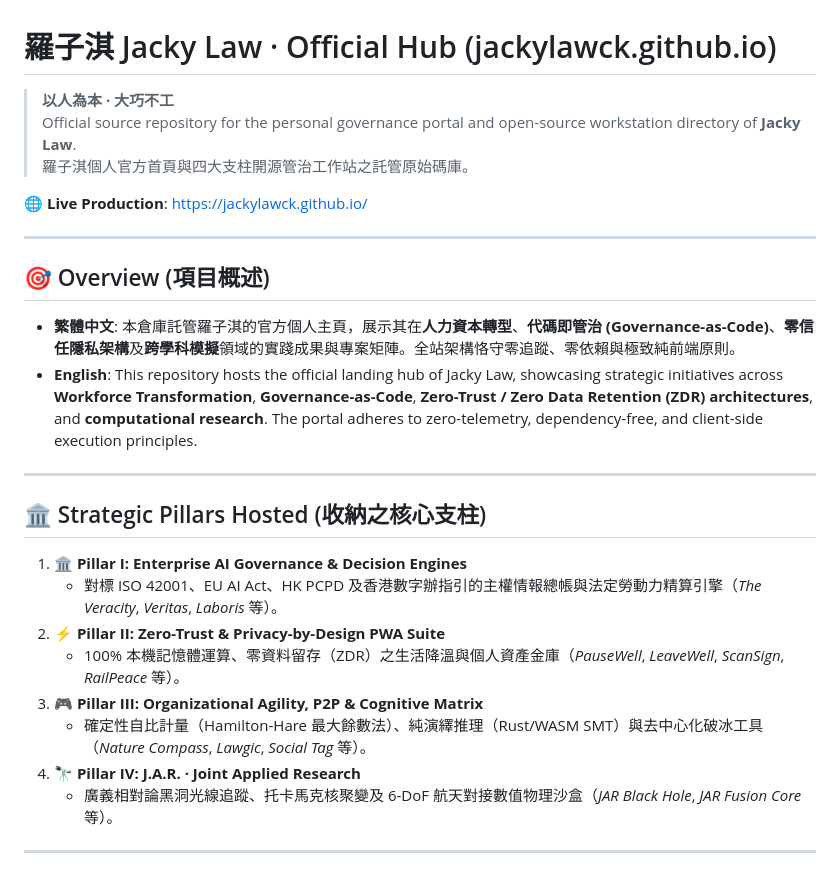
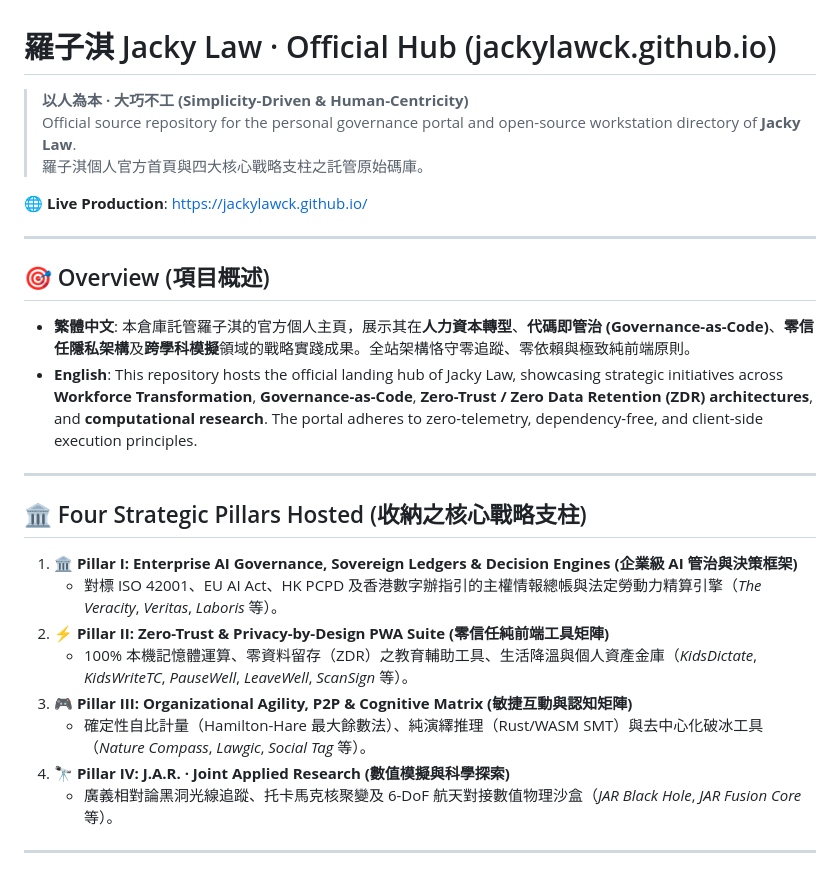
Before and after one commit to jackylawck/jackylawck.github.io, a Markdown page: README.md, the part around the change. GitHub-like rendering.

Commit message:
更新 README.md

```diff
--- a/README.md
+++ b/README.md
@@ -1,8 +1,8 @@
 # 羅子淇 Jacky Law · Official Hub (jackylawck.github.io)
 
-> **以人為本 · 大巧不工**
+> **以人為本 · 大巧不工 (Simplicity-Driven & Human-Centricity)**
 > Official source repository for the personal governance portal and open-source workstation directory of **Jacky Law**.
-> 羅子淇個人官方首頁與四大支柱開源管治工作站之託管原始碼庫。
+> 羅子淇個人官方首頁與四大核心戰略支柱之託管原始碼庫。
 
 🌐 **Live Production**: [https://jackylawck.github.io/](https://jackylawck.github.io/)
 
@@ -10,20 +10,20 @@
 
 ## 🎯 Overview (項目概述)
 
-- **繁體中文**: 本倉庫託管羅子淇的官方個人主頁，展示其在**人力資本轉型**、**代碼即管治 (Governance-as-Code)**、**零信任隱私架構**及**跨學科模擬**領域的實踐成果與專案矩陣。全站架構恪守零追蹤、零依賴與極致純前端原則。
+- **繁體中文**: 本倉庫託管羅子淇的官方個人主頁，展示其在**人力資本轉型**、**代碼即管治 (Governance-as-Code)**、**零信任隱私架構**及**跨學科模擬**領域的戰略實踐成果。全站架構恪守零追蹤、零依賴與極致純前端原則。
 - **English**: This repository hosts the official landing hub of Jacky Law, showcasing strategic initiatives across **Workforce Transformation**, **Governance-as-Code**, **Zero-Trust / Zero Data Retention (ZDR) architectures**, and **computational research**. The portal adheres to zero-telemetry, dependency-free, and client-side execution principles.
 
 ---
 
-## 🏛️ Strategic Pillars Hosted (收納之核心支柱)
+## 🏛️ Four Strategic Pillars Hosted (收納之核心戰略支柱)
 
-1. **🏛 Pillar I: Enterprise AI Governance & Decision Engines**
+1. **🏛 Pillar I: Enterprise AI Governance, Sovereign Ledgers & Decision Engines (企業級 AI 管治與決策框架)**
    * 對標 ISO 42001、EU AI Act、HK PCPD 及香港數字辦指引的主權情報總帳與法定勞動力精算引擎（*The Veracity*, *Veritas*, *Laboris* 等）。
-2. **⚡ Pillar II: Zero-Trust & Privacy-by-Design PWA Suite**
-   * 100% 本機記憶體運算、零資料留存（ZDR）之生活降溫與個人資產金庫（*PauseWell*, *LeaveWell*, *ScanSign*, *RailPeace* 等）。
-3. **🎮 Pillar III: Organizational Agility, P2P & Cognitive Matrix**
+2. **⚡ Pillar II: Zero-Trust & Privacy-by-Design PWA Suite (零信任純前端工具矩陣)**
+   * 100% 本機記憶體運算、零資料留存（ZDR）之教育輔助工具、生活降溫與個人資產金庫（*KidsDictate*, *KidsWriteTC*, *PauseWell*, *LeaveWell*, *ScanSign* 等）。
+3. **🎮 Pillar III: Organizational Agility, P2P & Cognitive Matrix (敏捷互動與認知矩陣)**
    * 確定性自比計量（Hamilton-Hare 最大餘數法）、純演繹推理（Rust/WASM SMT）與去中心化破冰工具（*Nature Compass*, *Lawgic*, *Social Tag* 等）。
-4. **🔭 Pillar IV: J.A.R. · Joint Applied Research**
+4. **🔭 Pillar IV: J.A.R. · Joint Applied Research (數值模擬與科學探索)**
    * 廣義相對論黑洞光線追蹤、托卡馬克核聚變及 6-DoF 航天對接數值物理沙盒（*JAR Black Hole*, *JAR Fusion Core* 等）。
 
 ---
```
